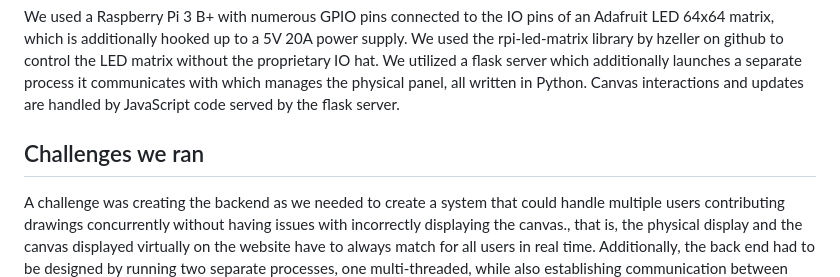
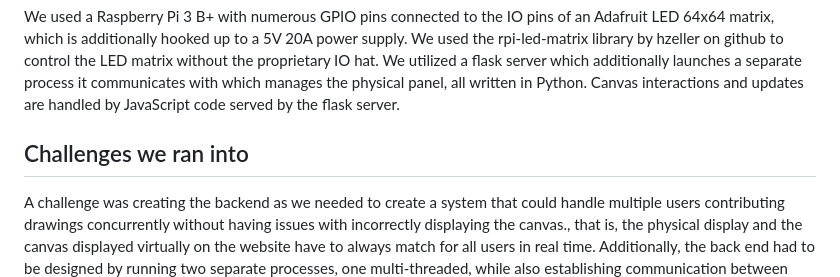
Before and after one commit to AshwinSarma21/PixelParty, a Markdown page: README.md, the part around the change. Rendered like a GitHub page.

```diff
--- a/README.md
+++ b/README.md
@@ -11,7 +11,7 @@ We've always wanted to have something to put in a room that not only could serve
 The PixelParty is a 64x64 pixel LED matrix that can be used as a canvas via the web interface. The web interface offers a pixelated canvas which you can use to draw anything on as well as a color selector for choosing any RGB color. Changes made to the canvas are reflected to all users in real time, as well as the physical LED panel.
 ## How we built it
 We used a Raspberry Pi 3 B+ with numerous GPIO pins connected to the IO pins of an Adafruit LED 64x64 matrix, which is additionally hooked up to a 5V 20A power supply. We used the rpi-led-matrix library by hzeller on github to control the LED matrix without the proprietary IO hat. We utilized a flask server which additionally launches a separate process it communicates with which manages the physical panel, all written in Python. Canvas interactions and updates are handled by JavaScript code served by the flask server.
-## Challenges we ran
+## Challenges we ran into
 A challenge was creating the backend as we needed to create a system that could handle multiple users contributing drawings concurrently without having issues with incorrectly displaying the canvas., that is, the physical display and the canvas displayed virtually on the website have to always match for all users in real time. Additionally, the back end had to be designed by running two separate processes, one multi-threaded, while also establishing communication between them via a pipe. We then had to learn the rpi-led-matrix library to account for no matrix IO hat which is the streamline way to interface with the matrix. We had to spend a lot of time tweaking code arguments in order to optimally display images on the board with real time updates while doing our best to make the panel look visually clean.
 ## Accomplishments that we're proud of
 For being our first hackathon project, we are very proud of all that we have managed to accomplish. We were able to successfully create a full stack web app with a functional front end support for many devices, create a backend that could process and sync multiple users’ inputs, set up and wire an adafruit LED matrix to run connected to a Raspberry Pi 3 B+ without any additional HAT and was able to accurately display the live canvas in real time through the web app, and lastly we were able to set the project to work from a domain on the internet.
```
